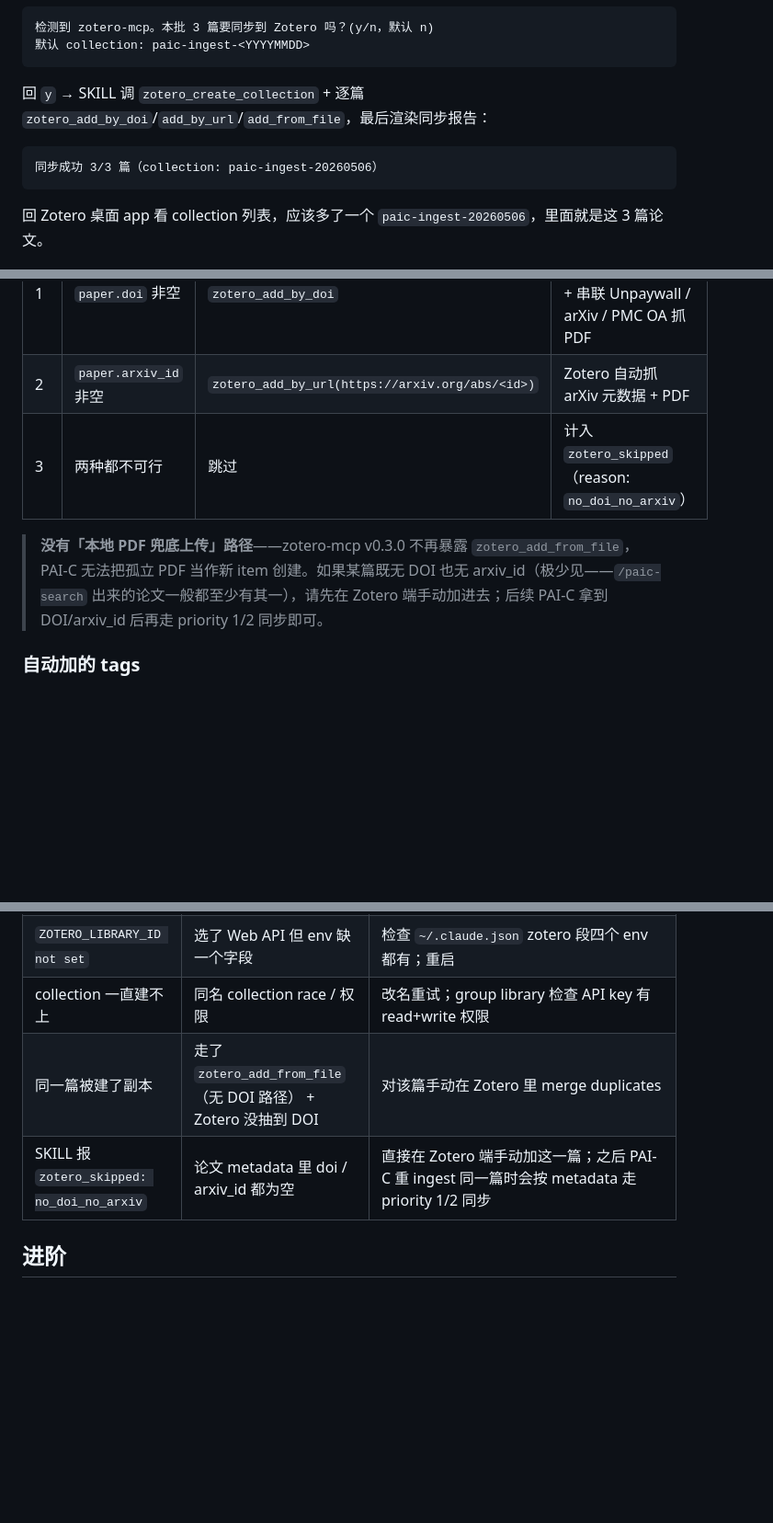
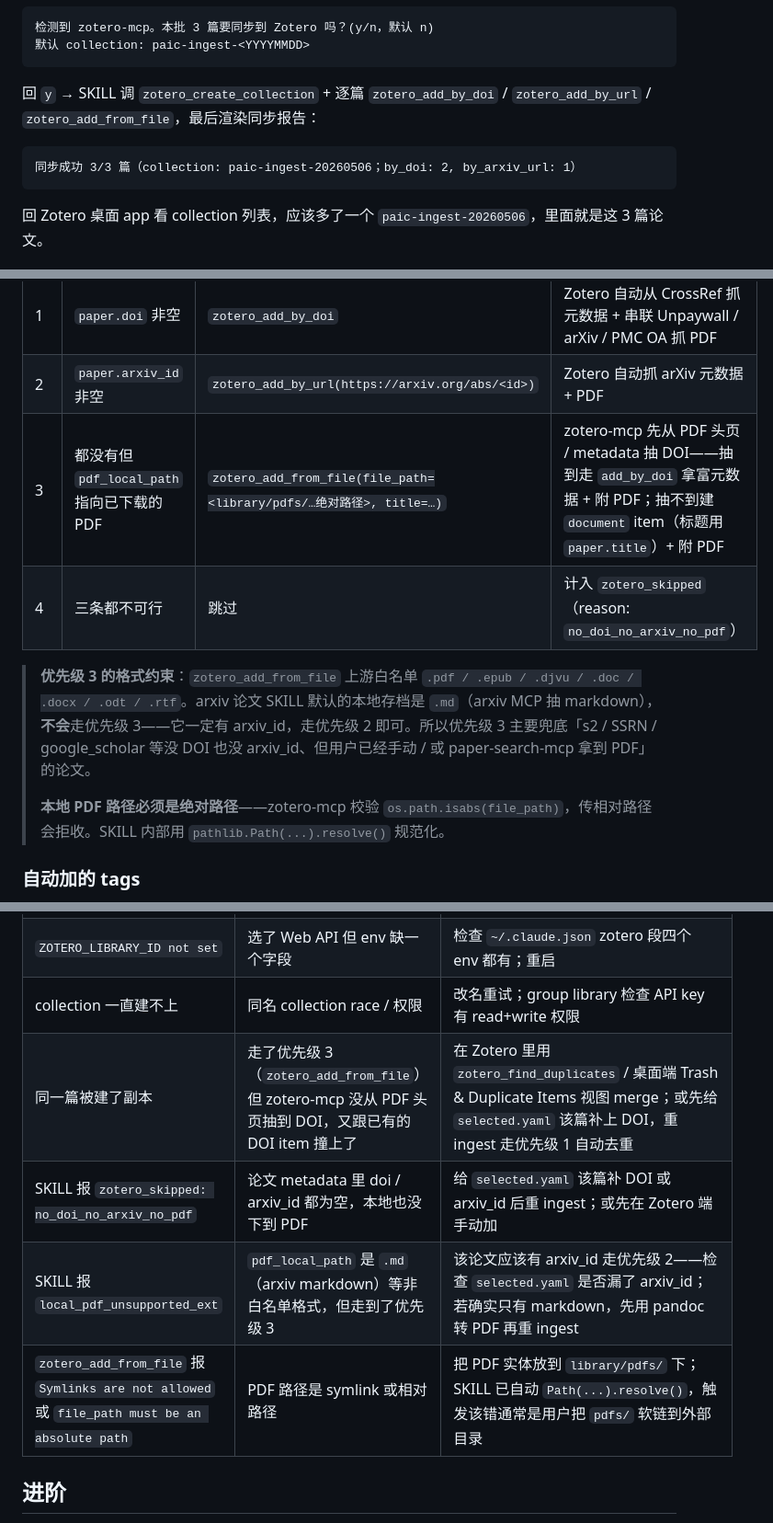
Before and after one commit to yizhidianlu/PAI-C, a Markdown page: docs/zotero-sync.md, 3 parts joined by grey strips. Shown at 92% size. Drawn GitHub-style; blank space fills up the shorter version.

Commit message:
docs(zotero-sync): unblock local-PDF fallback path for sync
zotero-mcp v0.3.0 still exposes zotero_add_from_file (introduced in
v0.1.5) — drop the outdated "no longer exposed" claim that caused
papers without DOI/arxiv_id but with a downloaded PDF to be silently
skipped during /paic-ingest sync. Add priority-3 routing, format
constraints, version floor, and updated troubleshooting rows.

Companion SKILL change lives in ~/.claude/skills/paic-ingest/SKILL.md
(outside the repo).

Co-Authored-By: Claude Opus 4.7 <noreply@anthropic.com>

````diff
--- a/docs/zotero-sync.md
+++ b/docs/zotero-sync.md
@@ -139,10 +140,10 @@ ingest 跑完最后，**SKILL 应该会问一句**：
 默认 collection: paic-ingest-<YYYYMMDD>
 ```
 
-回 `y` → SKILL 调 `zotero_create_collection` + 逐篇 `zotero_add_by_doi`/`add_by_url`/`add_from_file`，最后渲染同步报告：
+回 `y` → SKILL 调 `zotero_create_collection` + 逐篇 `zotero_add_by_doi` / `zotero_add_by_url` / `zotero_add_from_file`，最后渲染同步报告：
 
 ```text
-同步成功 3/3 篇（collection: paic-ingest-20260506）
+同步成功 3/3 篇（collection: paic-ingest-20260506；by_doi: 2, by_arxiv_url: 1）
 ```
 
 回 Zotero 桌面 app 看 collection 列表，应该多了一个 `paic-ingest-20260506`，里面就是这 3 篇论文。
@@ -157,9 +158,12 @@ ingest 跑完最后，**SKILL 应该会问一句**：
 |---|---|---|---|
 | 1 | `paper.doi` 非空 | `zotero_add_by_doi` | Zotero 自动从 CrossRef 抓元数据 + 串联 Unpaywall / arXiv / PMC OA 抓 PDF |
 | 2 | `paper.arxiv_id` 非空 | `zotero_add_by_url(https://arxiv.org/abs/<id>)` | Zotero 自动抓 arXiv 元数据 + PDF |
-| 3 | 两种都不可行 | 跳过 | 计入 `zotero_skipped`（reason: `no_doi_no_arxiv`） |
+| 3 | 都没有但 `pdf_local_path` 指向已下载的 PDF | `zotero_add_from_file(file_path=<library/pdfs/…绝对路径>, title=…)` | zotero-mcp 先从 PDF 头页 / metadata 抽 DOI——抽到走 `add_by_doi` 拿富元数据 + 附 PDF；抽不到建 `document` item（标题用 `paper.title`）+ 附 PDF |
+| 4 | 三条都不可行 | 跳过 | 计入 `zotero_skipped`（reason: `no_doi_no_arxiv_no_pdf`） |
 
-> **没有「本地 PDF 兜底上传」路径**——zotero-mcp v0.3.0 不再暴露 `zotero_add_from_file`，PAI-C 无法把孤立 PDF 当作新 item 创建。如果某篇既无 DOI 也无 arxiv_id（极少见——`/paic-search` 出来的论文一般都至少有其一），请先在 Zotero 端手动加进去；后续 PAI-C 拿到 DOI/arxiv_id 后再走 priority 1/2 同步即可。
+> **优先级 3 的格式约束**：`zotero_add_from_file` 上游白名单 `.pdf / .epub / .djvu / .doc / .docx / .odt / .rtf`。arxiv 论文 SKILL 默认的本地存档是 `.md`（arxiv MCP 抽 markdown），**不会**走优先级 3——它一定有 arxiv_id，走优先级 2 即可。所以优先级 3 主要兜底「s2 / SSRN / google_scholar 等没 DOI 也没 arxiv_id、但用户已经手动 / 或 paper-search-mcp 拿到 PDF」的论文。
+>
+> **本地 PDF 路径必须是绝对路径**——zotero-mcp 校验 `os.path.isabs(file_path)`，传相对路径会拒收。SKILL 内部用 `pathlib.Path(...).resolve()` 规范化。
 
 ### 自动加的 tags
 
@@ -192,8 +196,10 @@ PAI-C → Zotero 是**单向**，不维护反向同步。这意味着：
 | zotero 调用报 `connection refused` | Zotero 桌面 app 没开 / 本地 API 被禁 | 启动 Zotero；`Test-NetConnection localhost 23119` 验证；查 `extensions.zotero.httpServer.enabled` |
 | `ZOTERO_LIBRARY_ID not set` | 选了 Web API 但 env 缺一个字段 | 检查 `~/.claude.json` zotero 段四个 env 都有；重启 |
 | collection 一直建不上 | 同名 collection race / 权限 | 改名重试；group library 检查 API key 有 read+write 权限 |
-| 同一篇被建了副本 | 走了 `zotero_add_from_file`（无 DOI 路径） + Zotero 没抽到 DOI | 对该篇手动在 Zotero 里 merge duplicates |
-| SKILL 报 `zotero_skipped: no_doi_no_arxiv` | 论文 metadata 里 doi / arxiv_id 都为空 | 直接在 Zotero 端手动加这一篇；之后 PAI-C 重 ingest 同一篇时会按 metadata 走 priority 1/2 同步 |
+| 同一篇被建了副本 | 走了优先级 3（`zotero_add_from_file`）但 zotero-mcp 没从 PDF 头页抽到 DOI，又跟已有的 DOI item 撞上了 | 在 Zotero 里用 `zotero_find_duplicates` / 桌面端 Trash & Duplicate Items 视图 merge；或先给 `selected.yaml` 该篇补上 DOI，重 ingest 走优先级 1 自动去重 |
+| SKILL 报 `zotero_skipped: no_doi_no_arxiv_no_pdf` | 论文 metadata 里 doi / arxiv_id 都为空，本地也没下到 PDF | 给 `selected.yaml` 该篇补 DOI 或 arxiv_id 后重 ingest；或先在 Zotero 端手动加 |
+| SKILL 报 `local_pdf_unsupported_ext` | `pdf_local_path` 是 `.md`（arxiv markdown）等非白名单格式，但走到了优先级 3 | 该论文应该有 arxiv_id 走优先级 2——检查 `selected.yaml` 是否漏了 arxiv_id；若确实只有 markdown，先用 pandoc 转 PDF 再重 ingest |
+| `zotero_add_from_file` 报 `Symlinks are not allowed` 或 `file_path must be an absolute path` | PDF 路径是 symlink 或相对路径 | 把 PDF 实体放到 `library/pdfs/` 下；SKILL 已自动 `Path(...).resolve()`，触发该错通常是用户把 `pdfs/` 软链到外部目录 |
 
 ## 进阶
 
````
Also changed, not shown: other parts of docs/zotero-sync.md (+2 -1 lines).
